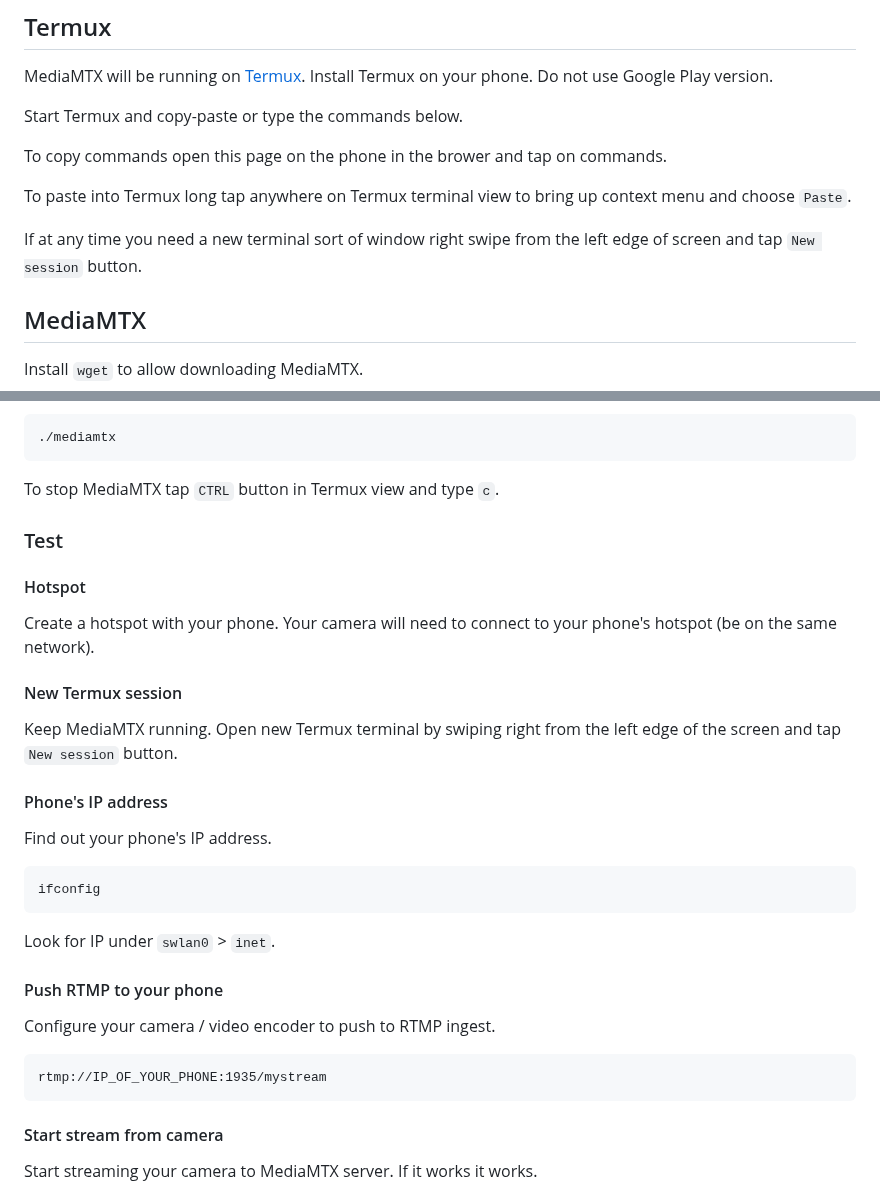
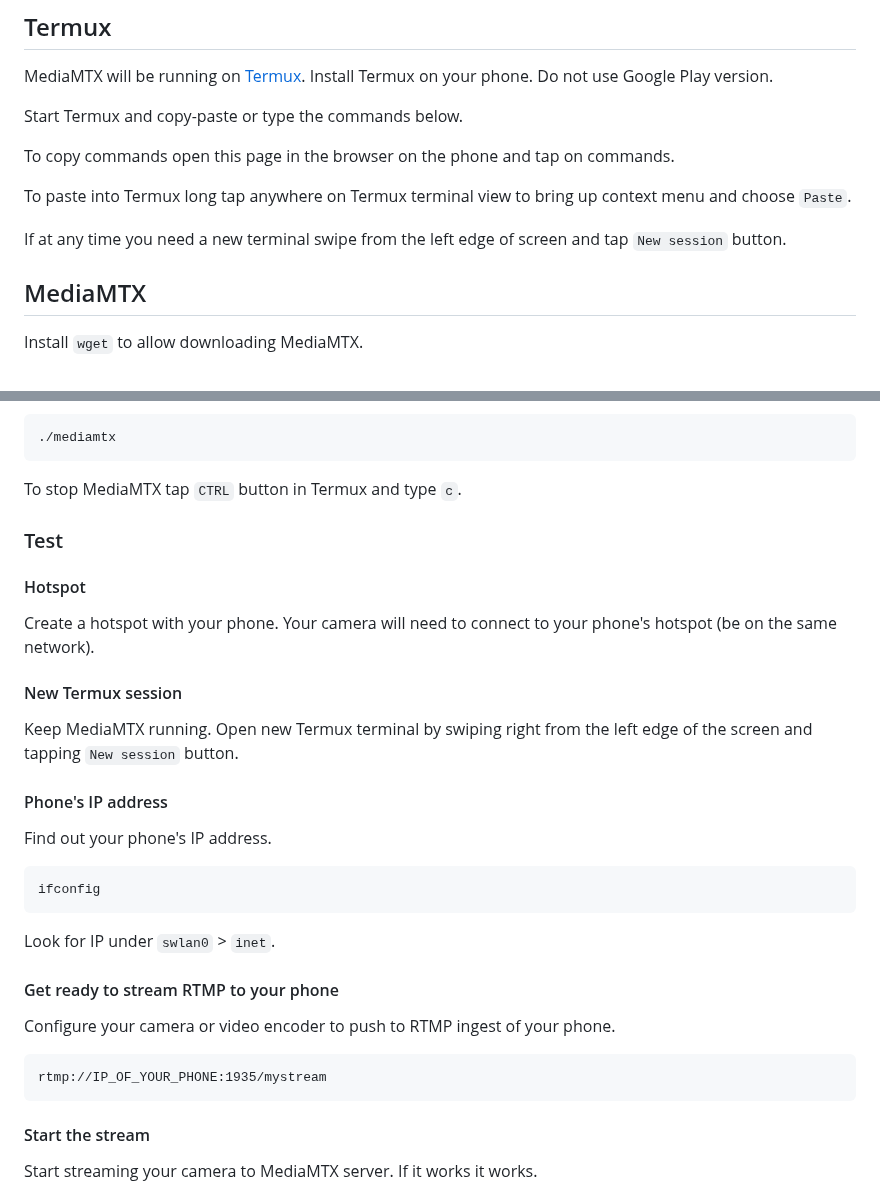
Before and after one commit to dimadesu/android-rtmp-ingest, a Markdown page: README.md, 2 parts joined by grey strips. Drawn GitHub-style.

````diff
--- a/README.md
+++ b/README.md
@@ -16,11 +16,11 @@ MediaMTX will be running on [Termux](https://termux.dev/en/). Install Termux on
 
 Start Termux and copy-paste or type the commands below.
 
-To copy commands open this page on the phone in the brower and tap on commands.
+To copy commands open this page in the browser on the phone and tap on commands.
 
 To paste into Termux long tap anywhere on Termux terminal view to bring up context menu and choose `Paste`.
 
-If at any time you need a new terminal sort of window right swipe from the left edge of screen and tap `New session` button.
+If at any time you need a new terminal swipe from the left edge of screen and tap `New session` button.
 
 ## MediaMTX
 
@@ -49,7 +49,7 @@ Run MediaMTX.
 ./mediamtx
 ```
 
-To stop MediaMTX tap `CTRL` button in Termux view and type `c`.
+To stop MediaMTX tap `CTRL` button in Termux and type `c`.
 
 ### Test
 
@@ -59,7 +59,7 @@ Create a hotspot with your phone. Your camera will need to connect to your phone
 
 #### New Termux session
 
-Keep MediaMTX running. Open new Termux terminal by swiping right from the left edge of the screen and tap `New session` button.
+Keep MediaMTX running. Open new Termux terminal by swiping right from the left edge of the screen and tapping `New session` button.
 
 #### Phone's IP address
 
@@ -71,15 +71,15 @@ ifconfig
 
 Look for IP under `swlan0` > `inet`.
 
-#### Push RTMP to your phone
+#### Get ready to stream RTMP to your phone
 
-Configure your camera / video encoder to push to RTMP ingest.
+Configure your camera or video encoder to push to RTMP ingest of your phone.
 
 ```
 rtmp://IP_OF_YOUR_PHONE:1935/mystream
 ```
 
-#### Start stream from camera
+#### Start the stream
 
 Start streaming your camera to MediaMTX server. If it works it works.
 
````
